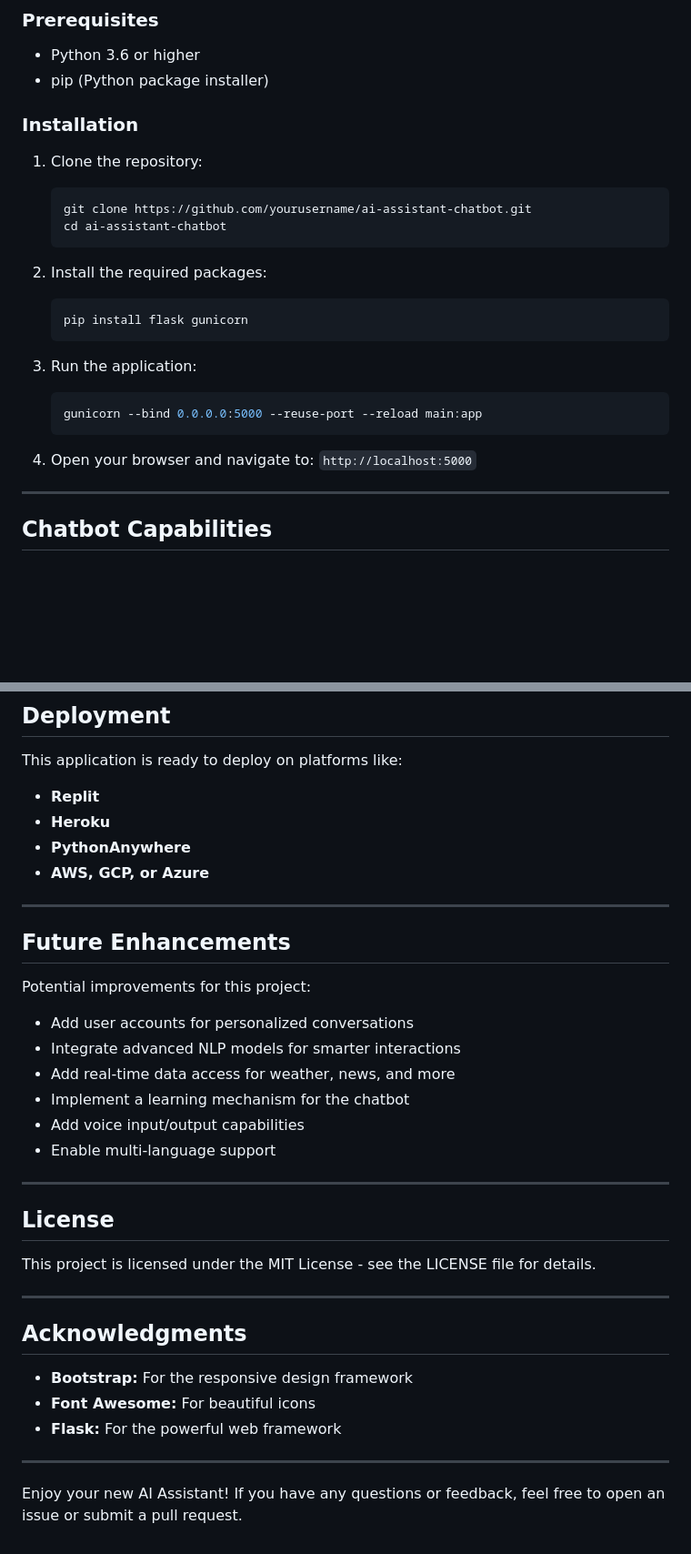
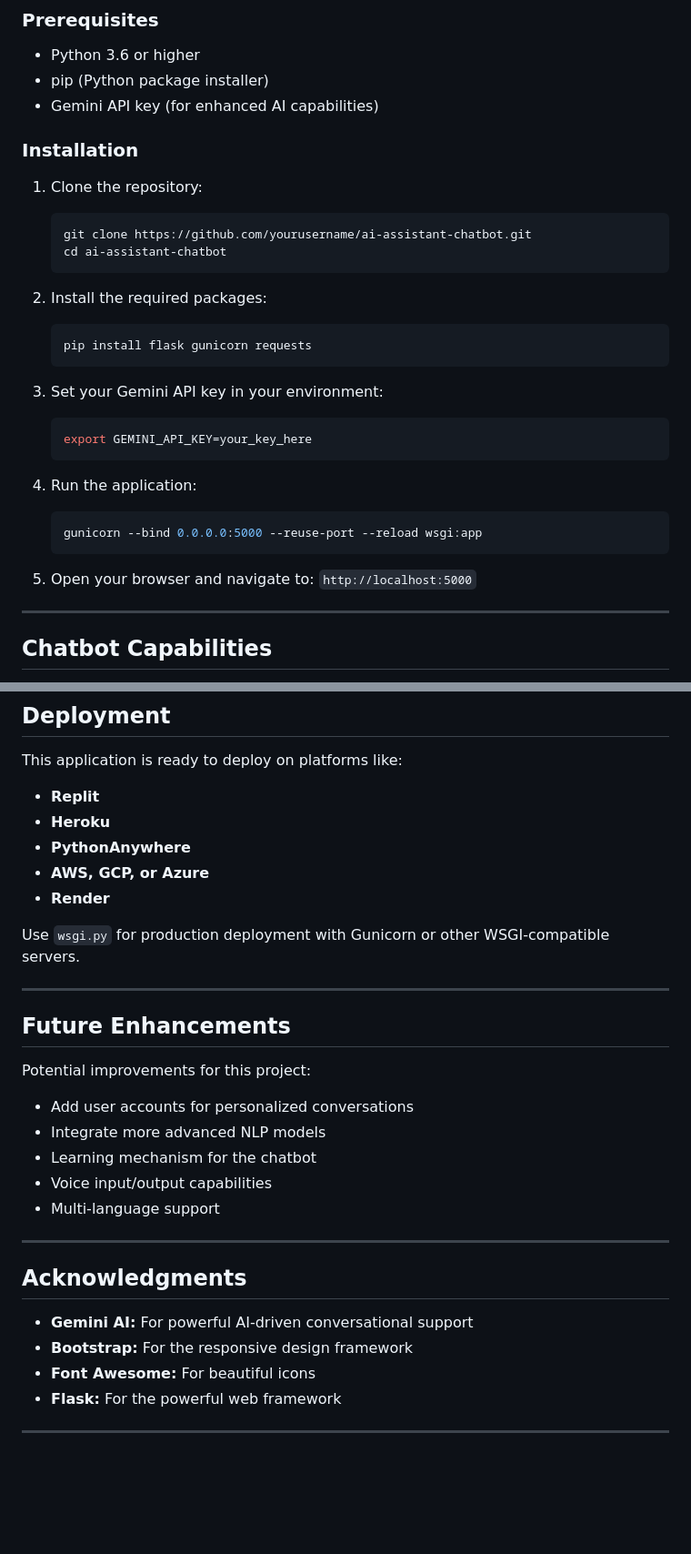
Before and after one commit to yashkrishangupta/Ai-chatbot-python-project, a Markdown page: Readme.md, 2 parts joined by grey strips. Shown at 91% size. Drawn GitHub-style; blank space fills up the shorter version.

````diff
--- a/Readme.md
+++ b/Readme.md
@@ -52,6 +53,7 @@ A sleek, responsive chatbot website powered by Python (Flask) and vanilla JavaSc
 
 - Python 3.6 or higher
 - pip (Python package installer)
+- Gemini API key (for enhanced AI capabilities)
 
 ### Installation
 
@@ -63,15 +65,20 @@ A sleek, responsive chatbot website powered by Python (Flask) and vanilla JavaSc
 
 2. Install the required packages:
    ```bash
-   pip install flask gunicorn
+   pip install flask gunicorn requests
    ```
 
-3. Run the application:
+3. Set your Gemini API key in your environment:
    ```bash
-   gunicorn --bind 0.0.0.0:5000 --reuse-port --reload main:app
+   export GEMINI_API_KEY=your_key_here
    ```
 
-4. Open your browser and navigate to: `http://localhost:5000`
+4. Run the application:
+   ```bash
+   gunicorn --bind 0.0.0.0:5000 --reuse-port --reload wsgi:app
+   ```
+
+5. Open your browser and navigate to: `http://localhost:5000`
 
 ---
 
@@ -117,6 +125,9 @@ This application is ready to deploy on platforms like:
 - **Heroku**
 - **PythonAnywhere**
 - **AWS, GCP, or Azure**
+- **Render**
+
+Use `wsgi.py` for production deployment with Gunicorn or other WSGI-compatible servers.
 
 ---
 
@@ -125,26 +136,18 @@ This application is ready to deploy on platforms like:
 Potential improvements for this project:
 
 - Add user accounts for personalized conversations
-- Integrate advanced NLP models for smarter interactions
-- Add real-time data access for weather, news, and more
-- Implement a learning mechanism for the chatbot
-- Add voice input/output capabilities
-- Enable multi-language support
-
----
-
-## License
-
-This project is licensed under the MIT License - see the LICENSE file for details.
+- Integrate more advanced NLP models
+- Learning mechanism for the chatbot
+- Voice input/output capabilities
+- Multi-language support
 
 ---
 
 ## Acknowledgments
 
+- **Gemini AI:** For powerful AI-driven conversational support
 - **Bootstrap:** For the responsive design framework
 - **Font Awesome:** For beautiful icons
 - **Flask:** For the powerful web framework
 
 ---
-
-Enjoy your new AI Assistant! If you have any questions or feedback, feel free to open an issue or submit a pull request.
````
Also changed, not shown: other parts of Readme.md (+9 -7 lines).
